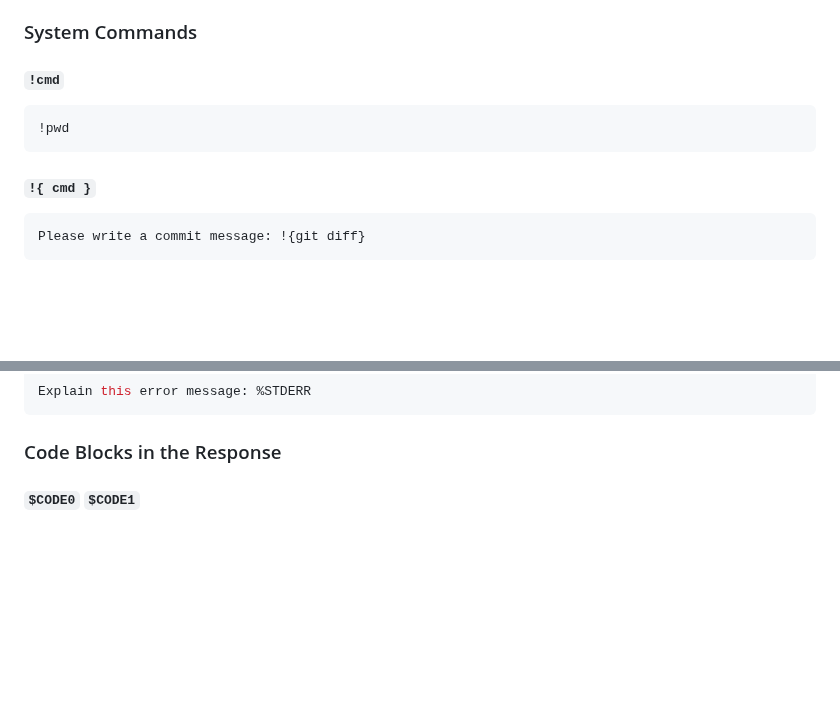
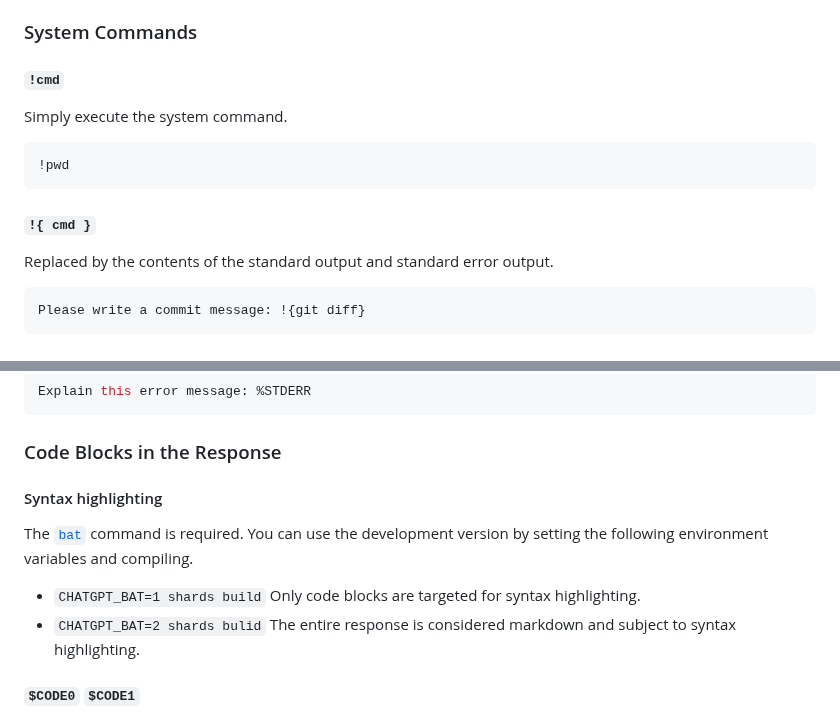
Before and after one commit to kojix2/chatgpt-cli, a Markdown page: README.md, 2 parts joined by grey strips. Drawn GitHub-style; blank space fills up the shorter version.

Commit message:
Update README.md
Add Syntax highlighting

````diff
--- a/README.md
+++ b/README.md
@@ -209,11 +209,15 @@ Here, the HTML from the URL is fetched, the words used in the `body` are extract
 
 #### `!cmd`
 
+Simply execute the system command.
+
 ```
 !pwd
 ```
 
 #### `!{ cmd }`
+
+Replaced by the contents of the standard output and standard error output.
 
 ```
 Please write a commit message: !{git diff}
@@ -236,6 +240,13 @@ Explain this error message: %STDERR
 ```
 
 ### Code Blocks in the Response
+
+#### Syntax highlighting
+
+The [`bat`](https://github.com/sharkdp/bat) command is required. You can use the development version by setting the following environment variables and compiling.
+
+- `CHATGPT_BAT=1 shards build` Only code blocks are targeted for syntax highlighting.
+- `CHATGPT_BAT=2 shards bulid` The entire response is considered markdown and subject to syntax highlighting.
 
 #### `$CODE0` `$CODE1`
 
````
